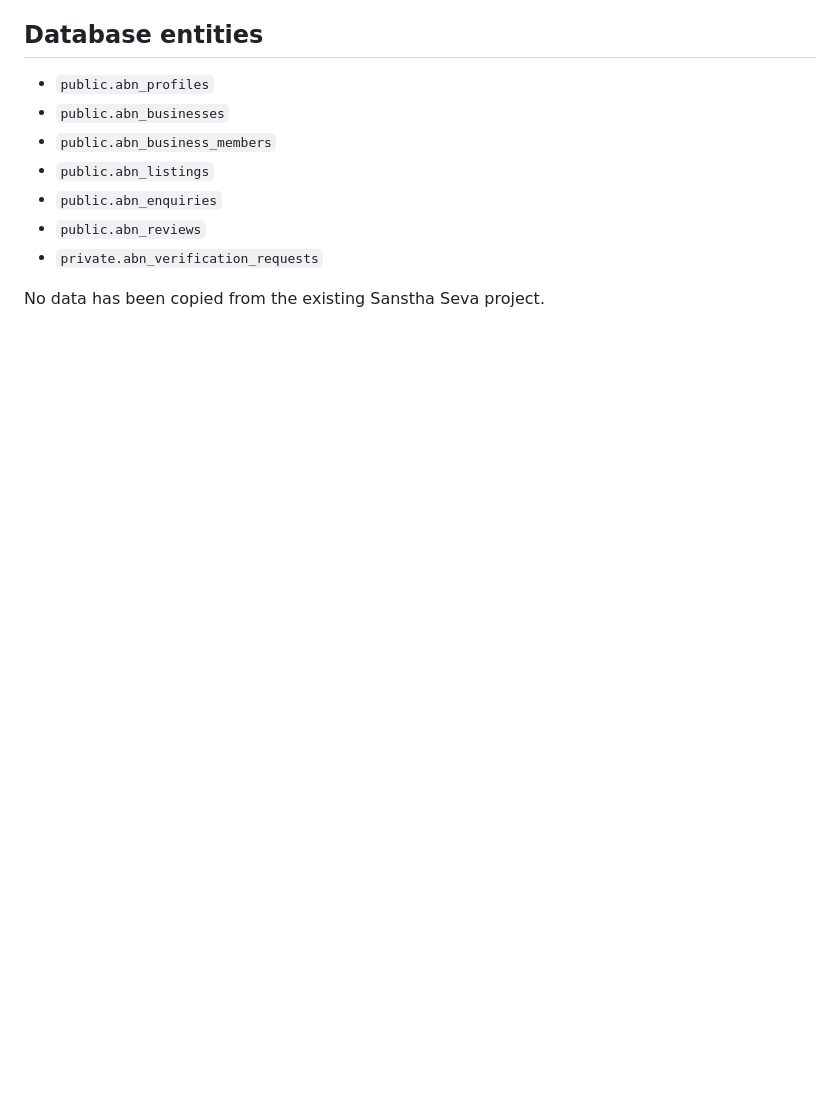
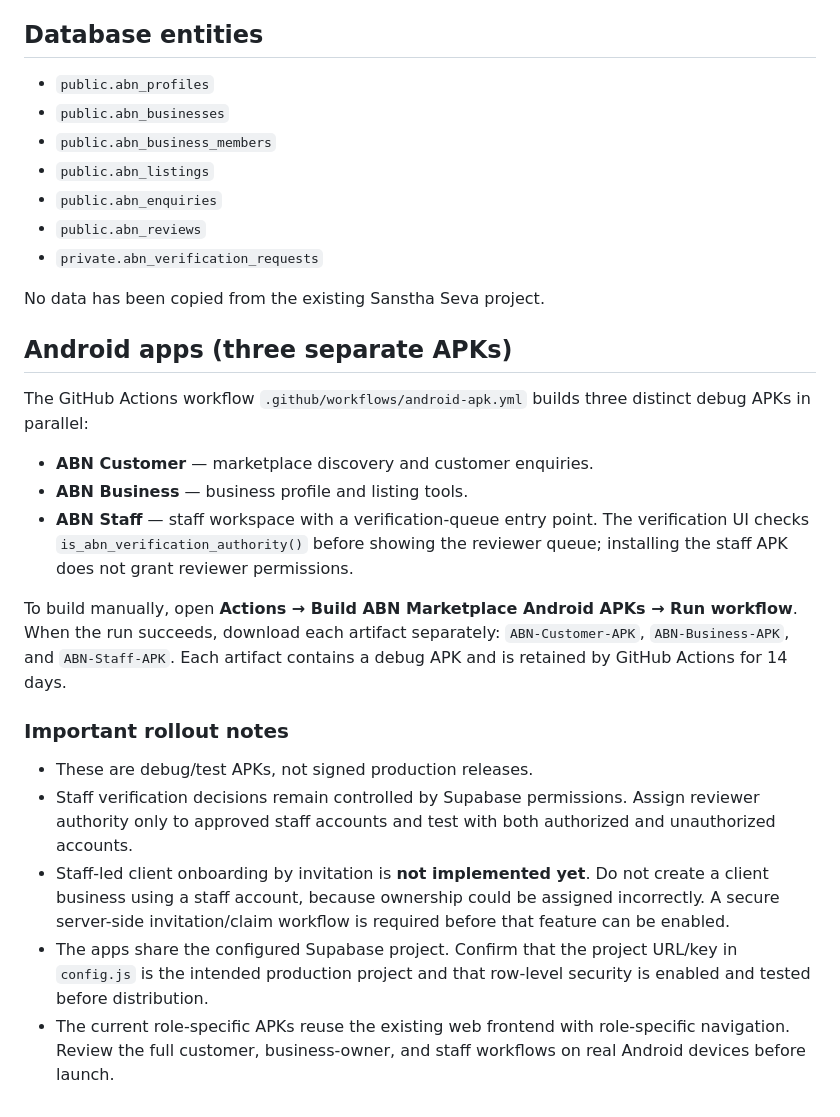
Before and after one commit to nextbluestar-sys/abn-web-app, a Markdown page: README.md, the part around the change. Rendered like a GitHub page; blank space fills up the shorter version.

Commit message:
Document three Android apps and rollout limitations

```diff
--- a/README.md
+++ b/README.md
@@ -63,3 +63,22 @@ This is a working frontend foundation, not a complete production commerce system
 - `private.abn_verification_requests`
 
 No data has been copied from the existing Sanstha Seva project.
+
+
+## Android apps (three separate APKs)
+
+The GitHub Actions workflow `.github/workflows/android-apk.yml` builds three distinct debug APKs in parallel:
+
+- **ABN Customer** — marketplace discovery and customer enquiries.
+- **ABN Business** — business profile and listing tools.
+- **ABN Staff** — staff workspace with a verification-queue entry point. The verification UI checks `is_abn_verification_authority()` before showing the reviewer queue; installing the staff APK does not grant reviewer permissions.
+
+To build manually, open **Actions → Build ABN Marketplace Android APKs → Run workflow**. When the run succeeds, download each artifact separately: `ABN-Customer-APK`, `ABN-Business-APK`, and `ABN-Staff-APK`. Each artifact contains a debug APK and is retained by GitHub Actions for 14 days.
+
+### Important rollout notes
+
+- These are debug/test APKs, not signed production releases.
+- Staff verification decisions remain controlled by Supabase permissions. Assign reviewer authority only to approved staff accounts and test with both authorized and unauthorized accounts.
+- Staff-led client onboarding by invitation is **not implemented yet**. Do not create a client business using a staff account, because ownership could be assigned incorrectly. A secure server-side invitation/claim workflow is required before that feature can be enabled.
+- The apps share the configured Supabase project. Confirm that the project URL/key in `config.js` is the intended production project and that row-level security is enabled and tested before distribution.
+- The current role-specific APKs reuse the existing web frontend with role-specific navigation. Review the full customer, business-owner, and staff workflows on real Android devices before launch.
```
